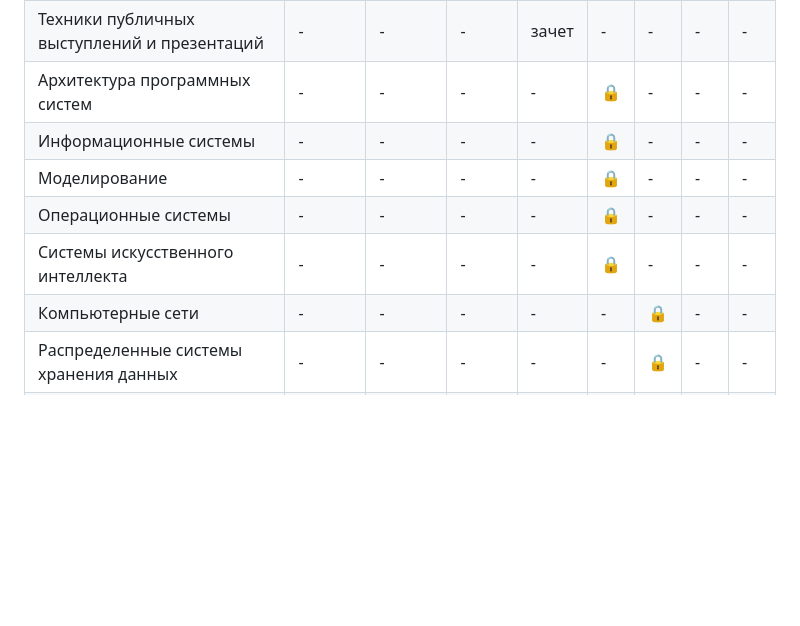
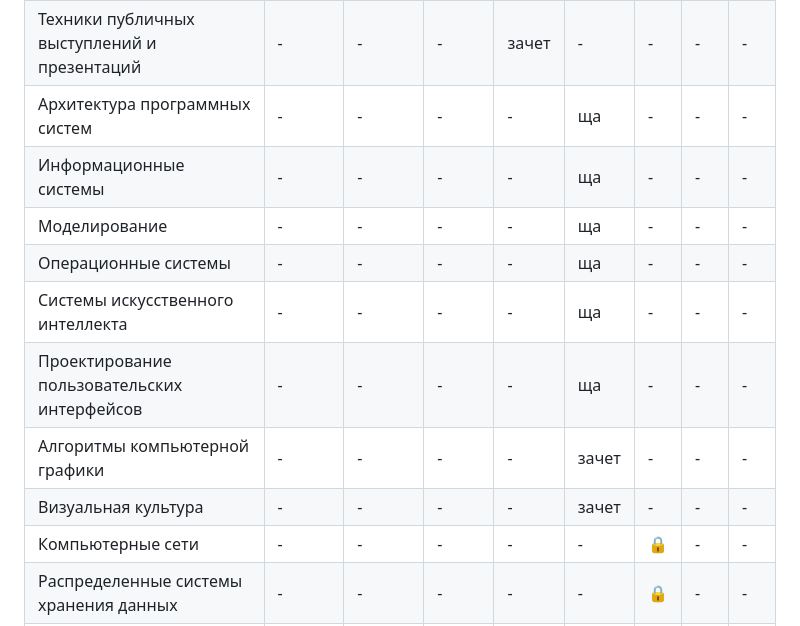
Before and after one commit to bilyardvmetro/ITMO-System-Application-Software, a Markdown page: README.md, the part around the change. Rendered like a GitHub page; blank space fills up the shorter version.

```diff
--- a/README.md
+++ b/README.md
@@ -91,11 +91,14 @@ https://github.com/JustAGod1/bevm
 | Методы оптимизации | - | - | - | зачет | - | - | - | - |
 | Основы программной инженерии | - | - | - | 4 | - | - | - | - |
 | Техники публичных выступлений и презентаций | - | - | - | зачет | - | - | - | - |
-| Архитектура программных систем | - | - | - | - | :lock: | - | - | - |
-| Информационные системы | - | - | - | - | :lock: | - | - | - |
-| Моделирование | - | - | - | - | :lock: | - | - | - |
-| Операционные системы | - | - | - | - | :lock: | - | - | - |
-| Системы искусственного интеллекта | - | - | - | - | :lock: | - | - | - |
+| Архитектура программных систем | - | - | - | - | ща | - | - | - |
+| Информационные системы | - | - | - | - | ща | - | - | - |
+| Моделирование | - | - | - | - | ща | - | - | - |
+| Операционные системы | - | - | - | - | ща | - | - | - |
+| Системы искусственного интеллекта | - | - | - | - | ща | - | - | - |
+| Проектирование пользовательских интерфейсов | - | - | - | - | ща | - | - | - |
+| Алгоритмы компьютерной графики | - | - | - | - | зачет | - | - | - |
+| Визуальная культура | - | - | - | - | зачет | - | - | - |
 | Компьютерные сети | - | - | - | - | - | :lock: | - | - |
 | Распределенные системы хранения данных | - | - | - | - | - | :lock: | - | - |
 | Тестирование программного обеспечения | - | - | - | - | - | :lock: | - | - |
```
